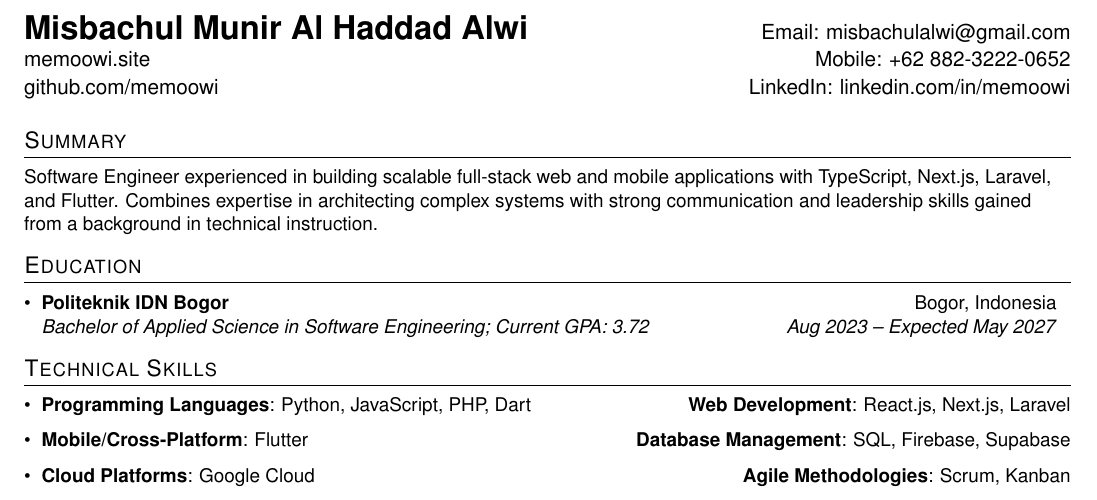
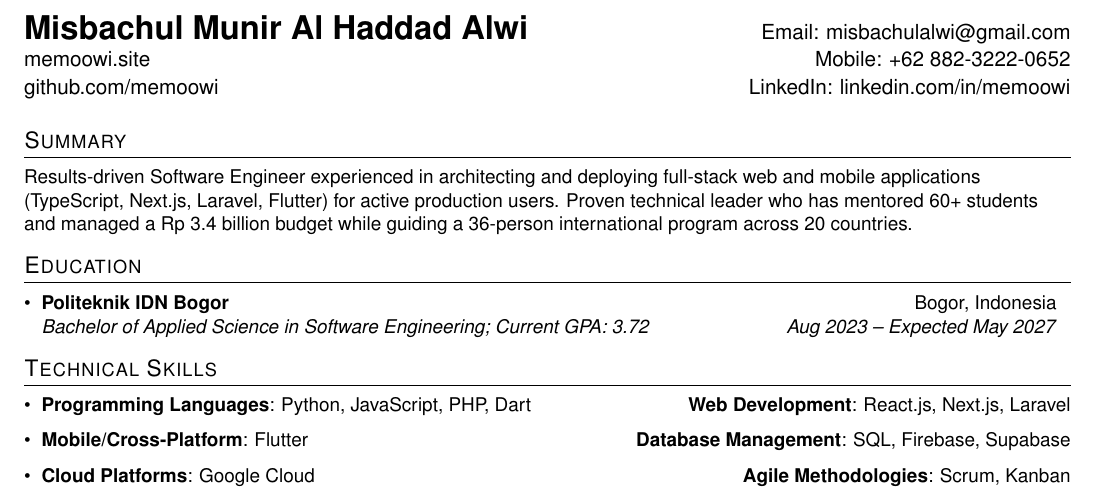
Before and after one commit to memoowi/memoowi, a LaTeX CV (resume.tex): part of page 1 of 2, cut so that both start at the same text. Compiled offline with pdfLaTeX.

Commit message:
fix: better summary

```diff
--- a/resume.tex
+++ b/resume.tex
@@ -105,7 +105,7 @@
 
 %-----------SUMMARY-----------------
 \section{Summary}
-\small{Software Engineer experienced in building scalable full-stack web and mobile applications with TypeScript, Next.js, Laravel, and Flutter. Combines expertise in architecting complex systems with strong communication and leadership skills gained from a background in technical instruction.}
+\small{Results-driven Software Engineer experienced in architecting and deploying full-stack web and mobile applications (TypeScript, Next.js, Laravel, Flutter) for active production users. Proven technical leader who has mentored 60+ students and managed a Rp 3.4 billion budget while guiding a 36-person international program across 20 countries.}
 \vspace{-5pt}
 
 %-----------EDUCATION-----------------
```
Also changed, not shown: resume.pdf.
